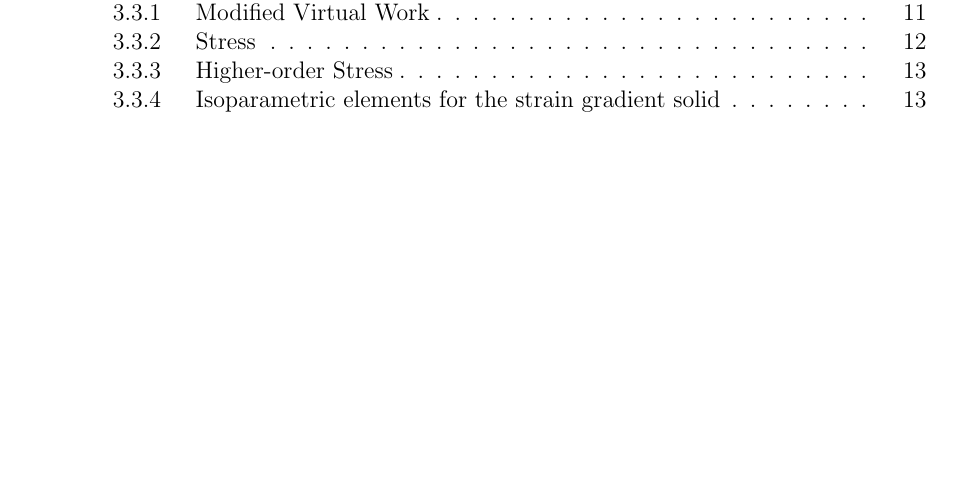
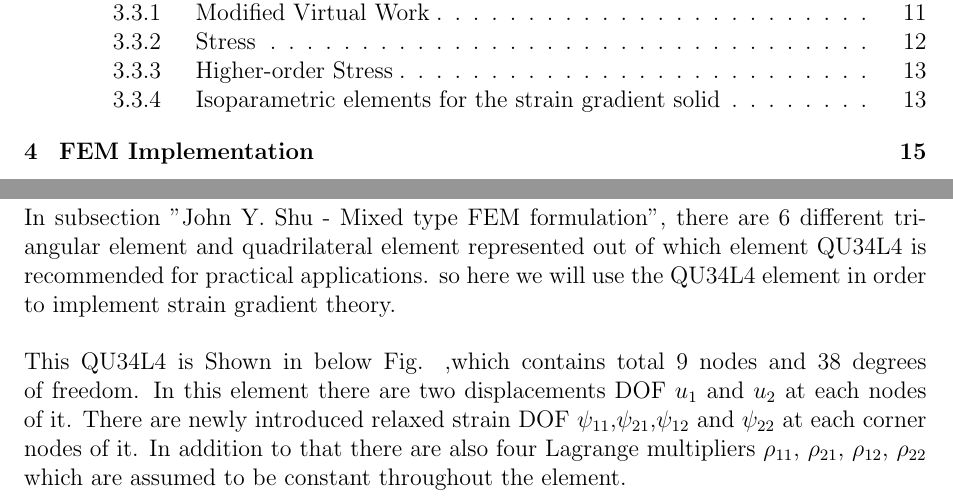
Before and after one commit to dhavalrpatel2511/PPP_Report_Public, a LaTeX document (first_draft.tex): part of page 3 of 15 before the commit and two parts of pages 3 and 16 of 16 after it, the two joined at a grey line, cut so that both start at the same text, the shorter picture padded with empty space. Compiled offline with pdfLaTeX.

Commit message:
start fem imolementation.

```diff
--- a/first_draft.tex
+++ b/first_draft.tex
@@ -465,7 +466,9 @@ A total of six types of triangular element and quadrilateral element have been d
 
-
-
-
+\section{FEM Implementation}
+In subsection "John Y. Shu - Mixed type FEM formulation", there are 6 different triangular element and quadrilateral element represented out of which element QU34L4 is recommended for practical applications. so here we will use the QU34L4 element in order to implement strain gradient theory.
+\\
+\\
+This QU34L4 is Shown in below Fig. ,which contains total 9 nodes and 38 degrees of freedom. In this element there are two displacements DOF $ u_1 $ and $ u_2  $ at each nodes of it. There are newly introduced relaxed strain DOF $ \psi_{11} $,$ \psi_{21} $,$ \psi_{12} $ and $ \psi_{22} $ at each corner nodes of it. In addition to that there are also four Lagrange multipliers $ \rho_{11} $,  $ \rho_{21} $, $ \rho_{12} $, $ \rho_{22} $  which are assumed to be constant throughout the element.
 
 
 
```
Also changed, not shown: first_draft.pdf, first_draft.tex (1 more changed lines), 4 other files.
